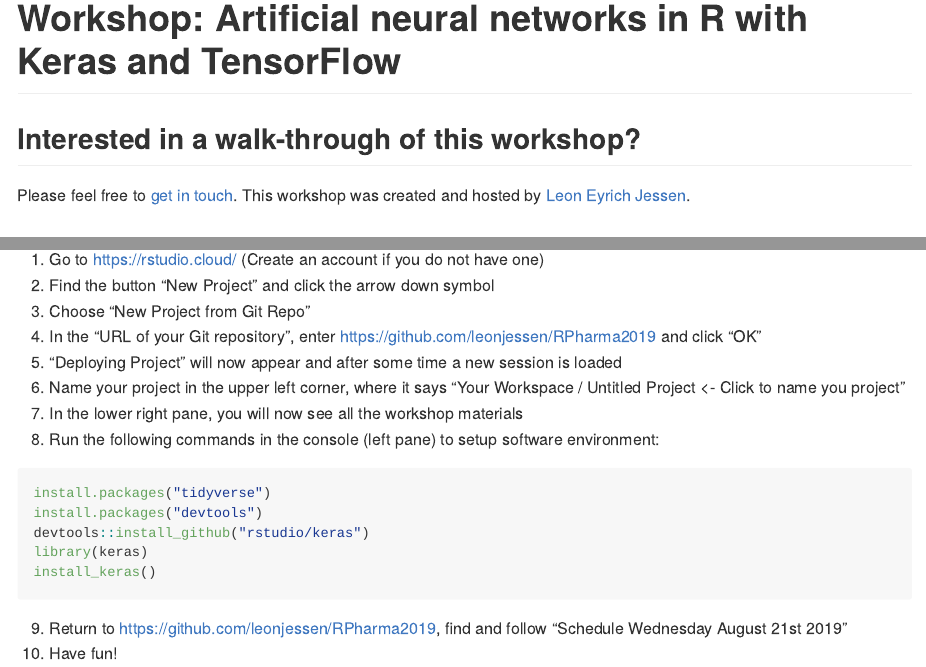
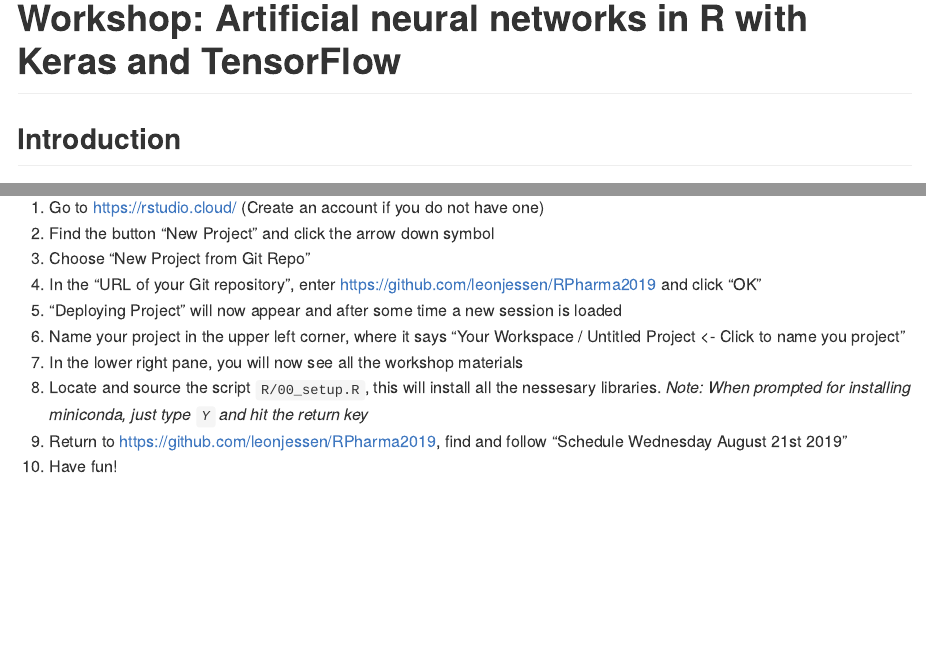
Before and after one commit to VGPATEL256/RPharma2019, an R Markdown document (README.Rmd): the page in a window 1100 px wide, from its top, and a second part further down, joined at a grey line. The pictures show the output file README.md that the author committed with the source, drawn offline in the style of GitHub.

Commit message:
Update README

````diff
--- a/README.Rmd
+++ b/README.Rmd
@@ -6,10 +6,6 @@
 ```{r setup, include=FALSE}
 knitr::opts_chunk$set(echo = TRUE)
 ```
-
-## Interested in a walk-through of this workshop?
-
-Please feel free to [get in touch](https://nordicdatalab.dk/en/#contact). This workshop was created and hosted by [Leon Eyrich Jessen](https://twitter.com/jessenleon).
 
 ## Introduction
 
@@ -26,14 +22,7 @@
 5. "Deploying Project" will now appear and after some time a new session is loaded
 6. Name your project in the upper left corner, where it says "Your Workspace / Untitled Project <- Click to name you project"
 7. In the lower right pane, you will now see all the workshop materials
-8. Run the following commands in the console (left pane) to setup software environment:
-```{r eval=FALSE, echo=TRUE}
-install.packages("tidyverse")
-install.packages("devtools")
-devtools::install_github("rstudio/keras")
-library(keras)
-install_keras()
-```
+8. Locate and source the script `R/00_setup.R`, this will install all the nessesary libraries. _Note: When prompted for installing miniconda, just type `Y` and hit the return key_
 9. Return to [https://github.com/leonjessen/RPharma2019](https://github.com/leonjessen/RPharma2019), find and follow "Schedule Wednesday August 21st 2019"
 10. Have fun!
 
````
Also changed, not shown: README.md.
